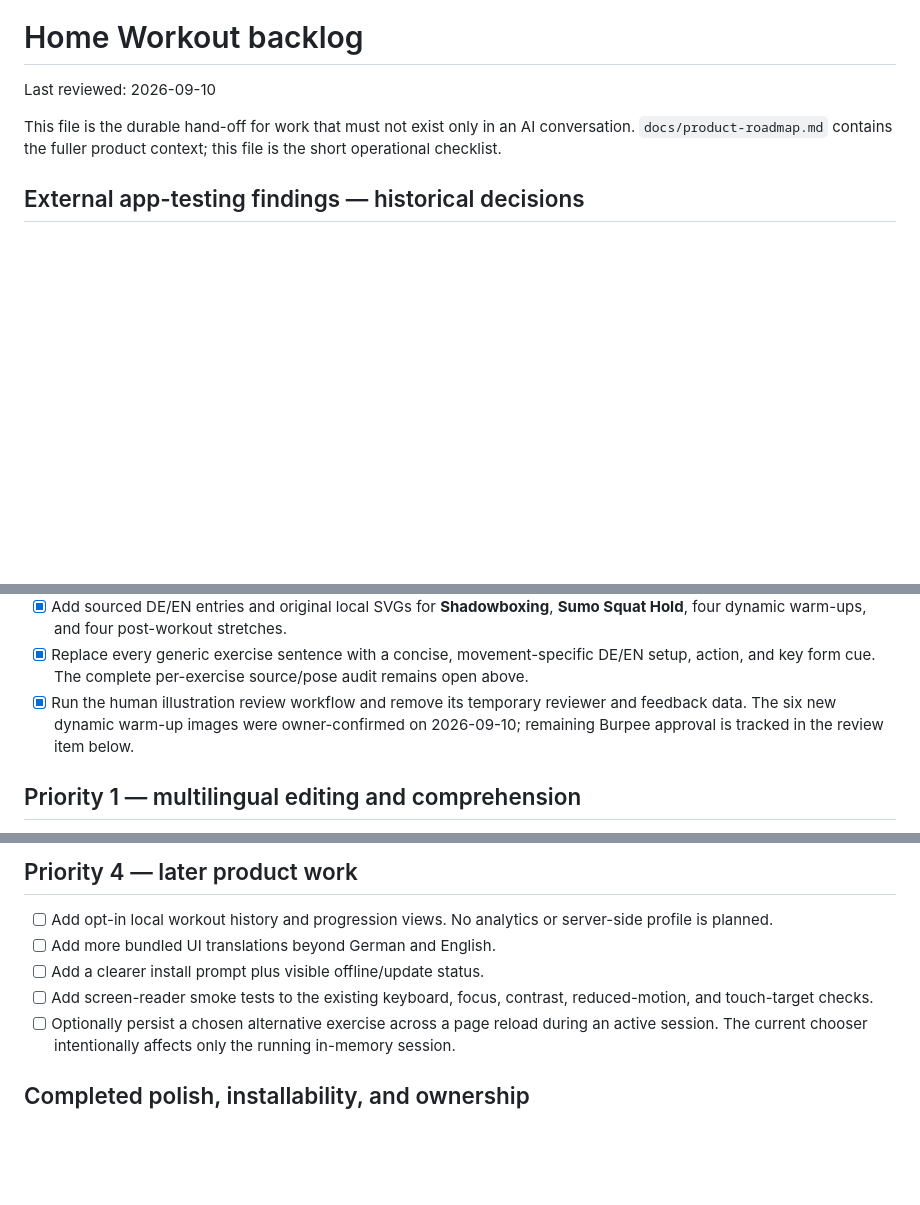
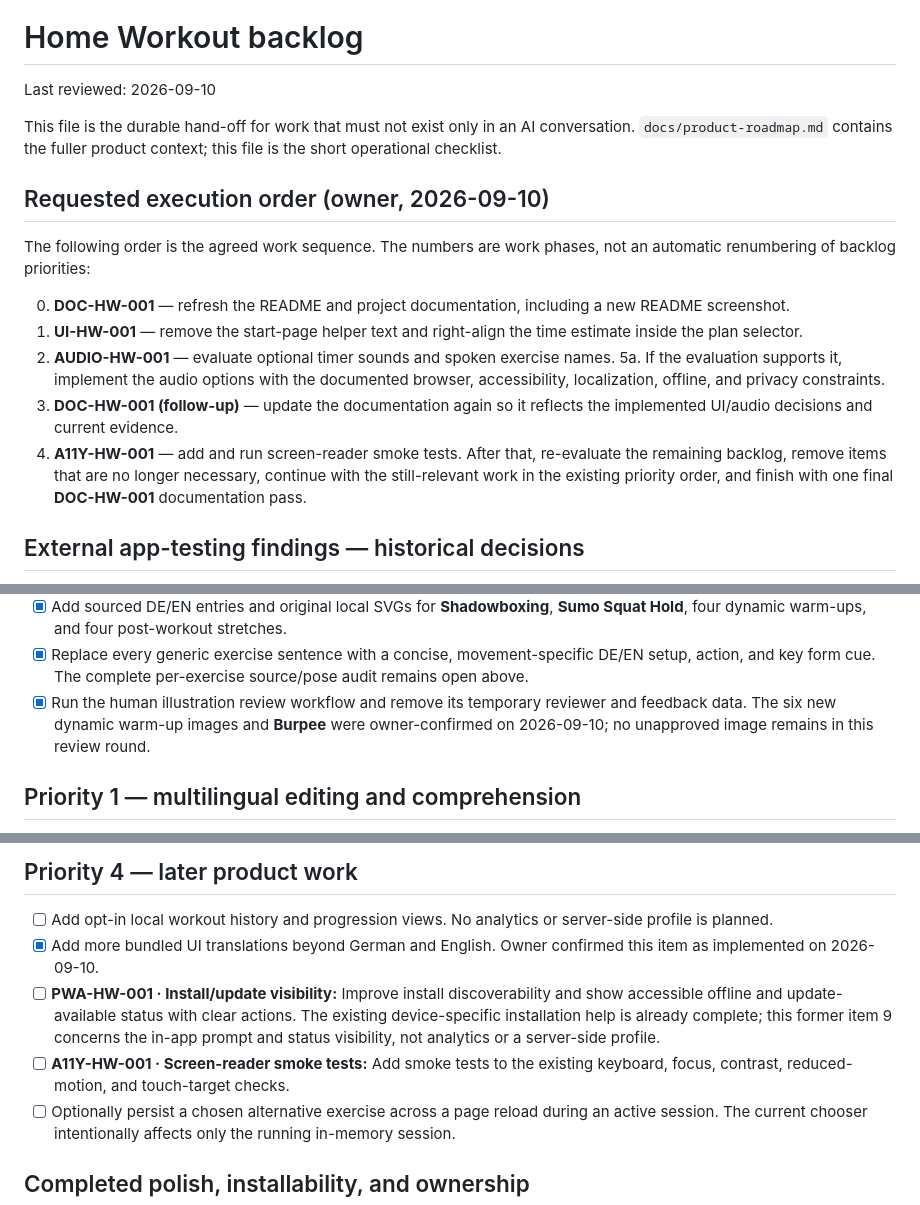
Before and after one commit to hebecked/Home-Workout, a Markdown page: BACKLOG.md, 3 parts joined by grey strips. GitHub-like rendering; blank space fills up the shorter version.

Commit message:
docs: refine backlog order and completion state

```diff
--- a/BACKLOG.md
+++ b/BACKLOG.md
@@ -3,6 +3,18 @@
 Last reviewed: 2026-09-10
 
 This file is the durable hand-off for work that must not exist only in an AI conversation. `docs/product-roadmap.md` contains the fuller product context; this file is the short operational checklist.
+
+## Requested execution order (owner, 2026-09-10)
+
+The following order is the agreed work sequence. The numbers are work phases, not an automatic renumbering of backlog priorities:
+
+0. **DOC-HW-001** — refresh the README and project documentation, including a new README screenshot.
+3. **UI-HW-001** — remove the start-page helper text and right-align the time estimate inside the plan selector.
+5. **AUDIO-HW-001** — evaluate optional timer sounds and spoken exercise names.
+5a. If the evaluation supports it, implement the audio options with the documented browser, accessibility, localization, offline, and privacy constraints.
+0. **DOC-HW-001 (follow-up)** — update the documentation again so it reflects the implemented UI/audio decisions and current evidence.
+10. **A11Y-HW-001** — add and run screen-reader smoke tests.
+After that, re-evaluate the remaining backlog, remove items that are no longer necessary, continue with the still-relevant work in the existing priority order, and finish with one final **DOC-HW-001** documentation pass.
 
 ## External app-testing findings — historical decisions
 
@@ -37,7 +50,7 @@ The report also notes that Firefox could not start because of `spawn UNKNOWN`; t
 - [x] Redesign the **Pike Push-up** illustration with same-scale overlaid start/lowering poses, fixed hands and feet, and no implied sideways movement.
 - [x] Add sourced DE/EN entries and original local SVGs for **Shadowboxing**, **Sumo Squat Hold**, four dynamic warm-ups, and four post-workout stretches.
 - [x] Replace every generic exercise sentence with a concise, movement-specific DE/EN setup, action, and key form cue. The complete per-exercise source/pose audit remains open above.
-- [x] Run the human illustration review workflow and remove its temporary reviewer and feedback data. The six new dynamic warm-up images were owner-confirmed on 2026-09-10; remaining Burpee approval is tracked in the review item below.
+- [x] Run the human illustration review workflow and remove its temporary reviewer and feedback data. The six new dynamic warm-up images and **Burpee** were owner-confirmed on 2026-09-10; no unapproved image remains in this review round.
 
 ## Priority 1 — multilingual editing and comprehension
 
@@ -76,9 +89,9 @@ The report also notes that Firefox could not start because of `spawn UNKNOWN`; t
 ## Priority 4 — later product work
 
 - [ ] Add opt-in local workout history and progression views. No analytics or server-side profile is planned.
-- [ ] Add more bundled UI translations beyond German and English.
-- [ ] Add a clearer install prompt plus visible offline/update status.
-- [ ] Add screen-reader smoke tests to the existing keyboard, focus, contrast, reduced-motion, and touch-target checks.
+- [x] Add more bundled UI translations beyond German and English. Owner confirmed this item as implemented on 2026-09-10.
+- [ ] **PWA-HW-001 · Install/update visibility:** Improve install discoverability and show accessible offline and update-available status with clear actions. The existing device-specific installation help is already complete; this former item 9 concerns the in-app prompt and status visibility, not analytics or a server-side profile.
+- [ ] **A11Y-HW-001 · Screen-reader smoke tests:** Add smoke tests to the existing keyboard, focus, contrast, reduced-motion, and touch-target checks.
 - [ ] Optionally persist a chosen alternative exercise across a page reload during an active session. The current chooser intentionally affects only the running in-memory session.
 
 ## Completed polish, installability, and ownership
```
Also changed, not shown: other parts of BACKLOG.md (+2 -1 lines).
